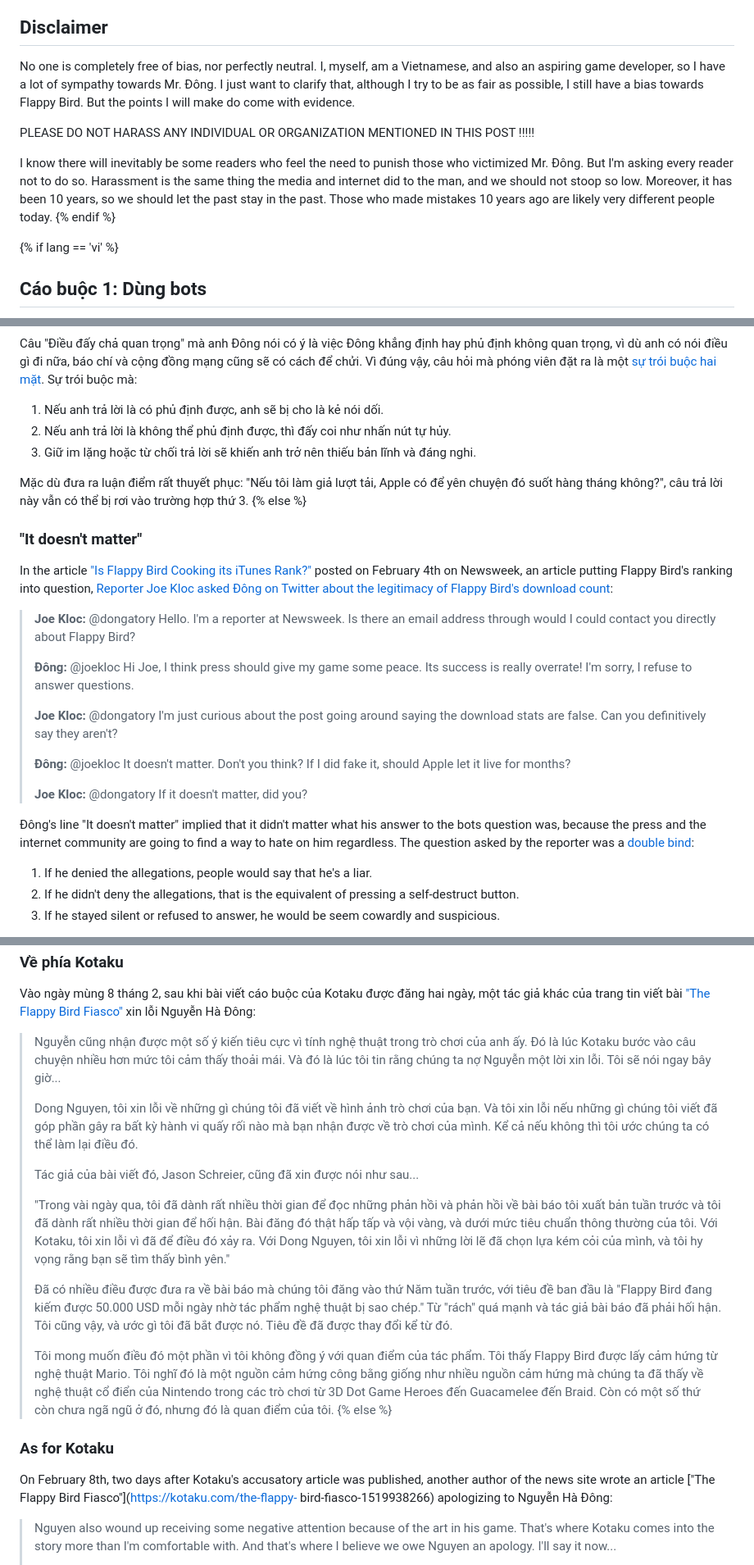
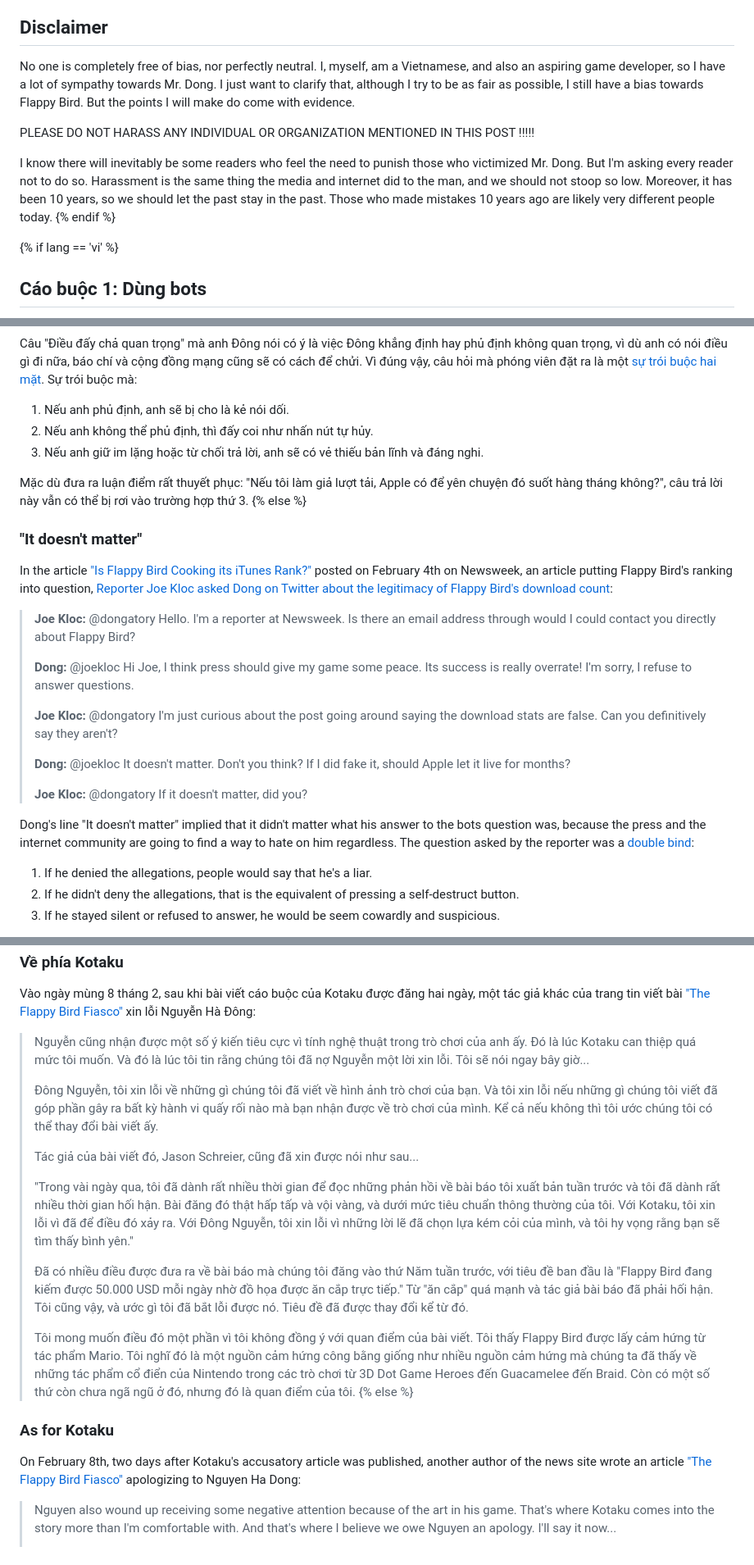
Before and after one commit to NNBnh/blog, a Markdown page: src/posts/16.md, 3 parts joined by grey strips. Shown at 82% size. GitHub-like rendering.

```diff
--- a/src/posts/16.md
+++ b/src/posts/16.md
@@ -30,11 +34,11 @@ alpine: true
 {% else %}
   ## Disclaimer
 
-  No one is completely free of bias, nor perfectly neutral. I, myself, am a Vietnamese, and also an aspiring game developer, so I have a lot of sympathy towards Mr. Đông. I just want to clarify that, although I try to be as fair as possible, I still have a bias towards Flappy Bird. But the points I will make do come with evidence.
+  No one is completely free of bias, nor perfectly neutral. I, myself, am a Vietnamese, and also an aspiring game developer, so I have a lot of sympathy towards Mr. Dong. I just want to clarify that, although I try to be as fair as possible, I still have a bias towards Flappy Bird. But the points I will make do come with evidence.
 
   PLEASE DO NOT HARASS ANY INDIVIDUAL OR ORGANIZATION MENTIONED IN THIS POST !!!!!
 
-  I know there will inevitably be some readers who feel the need to punish those who victimized Mr. Đông. But I'm asking every reader not to do so. Harassment is the same thing the media and internet did to the man, and we should not stoop so low. Moreover, it has been 10 years, so we should let the past stay in the past. Those who made mistakes 10 years ago are likely very different people today.
+  I know there will inevitably be some readers who feel the need to punish those who victimized Mr. Dong. But I'm asking every reader not to do so. Harassment is the same thing the media and internet did to the man, and we should not stoop so low. Moreover, it has been 10 years, so we should let the past stay in the past. Those who made mistakes 10 years ago are likely very different people today.
 {% endif %}
 
 {% if lang == 'vi' %}
@@ -131,27 +135,27 @@ alpine: true
 
   Câu "Điều đấy chả quan trọng" mà anh Đông nói có ý là việc Đông khẳng định hay phủ định không quan trọng, vì dù anh có nói điều gì đi nữa, báo chí và cộng đồng mạng cũng sẽ có cách để chửi. Vì đúng vậy, câu hỏi mà phóng viên đặt ra là một [sự trói buộc hai mặt](https://en.wikipedia.org/wiki/Double_bind). Sự trói buộc mà:
 
-  1. Nếu anh trả lời là có phủ định được, anh sẽ bị cho là kẻ nói dối.
-  2. Nếu anh trả lời là không thể phủ định được, thì đấy coi như nhấn nút tự hủy.
-  3. Giữ im lặng hoặc từ chối trả lời sẽ khiến anh trở nên thiếu bản lĩnh và đáng nghi.
+  1. Nếu anh phủ định, anh sẽ bị cho là kẻ nói dối.
+  2. Nếu anh không thể phủ định, thì đấy coi như nhấn nút tự hủy.
+  3. Nếu anh giữ im lặng hoặc từ chối trả lời, anh sẽ có vẻ thiếu bản lĩnh và đáng nghi.
 
   Mặc dù đưa ra luận điểm rất thuyết phục: "Nếu tôi làm giả lượt tải, Apple có để yên chuyện đó suốt hàng tháng không?", câu trả lời này vẫn có thể bị rơi vào trường hợp thứ 3.
 {% else %}
   ### "It doesn't matter"
 
-  In the article ["Is Flappy Bird Cooking its iTunes Rank?"](https://www.newsweek.com/flappy-bird-cooking-its-itunes-rank-228016) posted on February 4th on Newsweek, an article putting Flappy Bird's ranking into question, [Reporter Joe Kloc asked Đông on Twitter about the legitimacy of Flappy Bird's download count](https://twitter.com/joekloc/status/430755599437938688):
+  In the article ["Is Flappy Bird Cooking its iTunes Rank?"](https://www.newsweek.com/flappy-bird-cooking-its-itunes-rank-228016) posted on February 4th on Newsweek, an article putting Flappy Bird's ranking into question, [Reporter Joe Kloc asked Dong on Twitter about the legitimacy of Flappy Bird's download count](https://twitter.com/joekloc/status/430755599437938688):
 
   > **Joe Kloc:** @dongatory Hello. I'm a reporter at Newsweek. Is there an email address through would I could contact you directly about Flappy Bird?
   >
-  > **Đông:** @joekloc Hi Joe, I think press should give my game some peace. Its success is really overrate! I'm sorry, I refuse to answer questions.
+  > **Dong:** @joekloc Hi Joe, I think press should give my game some peace. Its success is really overrate! I'm sorry, I refuse to answer questions.
   >
   > **Joe Kloc:** @dongatory I'm just curious about the post going around saying the download stats are false. Can you definitively say they aren't?
   >
-  > **Đông:** @joekloc It doesn't matter. Don't you think? If I did fake it, should Apple let it live for months?
+  > **Dong:** @joekloc It doesn't matter. Don't you think? If I did fake it, should Apple let it live for months?
   >
   > **Joe Kloc:** @dongatory If it doesn't matter, did you?
 
-  Đông's line "It doesn't matter" implied that it didn't matter what his answer to the bots question was, because the press and the internet community are going to find a way to hate on him regardless. The question asked by the reporter was a [double bind](https://en.wikipedia.org/wiki/Double_bind):
+  Dong's line "It doesn't matter" implied that it didn't matter what his answer to the bots question was, because the press and the internet community are going to find a way to hate on him regardless. The question asked by the reporter was a [double bind](https://en.wikipedia.org/wiki/Double_bind):
 
   1. If he denied the allegations, people would say that he's a liar.
   2. If he didn't deny the allegations, that is the equivalent of pressing a self-destruct button.
@@ -1279,21 +1298,21 @@ alpine: true
 
   Vào ngày mùng 8 tháng 2, sau khi bài viết cáo buộc của Kotaku được đăng hai ngày, một tác giả khác của trang tin viết bài ["The Flappy Bird Fiasco"](https://kotaku.com/the-flappy-bird-fiasco-1519938266) xin lỗi Nguyễn Hà Đông:
 
-  > Nguyễn cũng nhận được một số ý kiến tiêu cực vì tính nghệ thuật trong trò chơi của anh ấy. Đó là lúc Kotaku bước vào câu chuyện nhiều hơn mức tôi cảm thấy thoải mái. Và đó là lúc tôi tin rằng chúng ta nợ Nguyễn một lời xin lỗi. Tôi sẽ nói ngay bây giờ...
-  >
-  > Dong Nguyen, tôi xin lỗi về những gì chúng tôi đã viết về hình ảnh trò chơi của bạn. Và tôi xin lỗi nếu những gì chúng tôi viết đã góp phần gây ra bất kỳ hành vi quấy rối nào mà bạn nhận được về trò chơi của mình. Kể cả nếu không thì tôi ước chúng ta có thể làm lại điều đó.
+  > Nguyễn cũng nhận được một số ý kiến tiêu cực vì tính nghệ thuật trong trò chơi của anh ấy. Đó là lúc Kotaku can thiệp quá mức tôi muốn. Và đó là lúc tôi tin rằng chúng tôi đã nợ Nguyễn một lời xin lỗi. Tôi sẽ nói ngay bây giờ...
+  >
+  > Đông Nguyễn, tôi xin lỗi về những gì chúng tôi đã viết về hình ảnh trò chơi của bạn. Và tôi xin lỗi nếu những gì chúng tôi viết đã góp phần gây ra bất kỳ hành vi quấy rối nào mà bạn nhận được về trò chơi của mình. Kể cả nếu không thì tôi ước chúng tôi có thể thay đổi bài viết ấy.
   >
   > Tác giả của bài viết đó, Jason Schreier, cũng đã xin được nói như sau...
   >
-  > "Trong vài ngày qua, tôi đã dành rất nhiều thời gian để đọc những phản hồi và phản hồi về bài báo tôi xuất bản tuần trước và tôi đã dành rất nhiều thời gian để hối hận. Bài đăng đó thật hấp tấp và vội vàng, và dưới mức tiêu chuẩn thông thường của tôi. Với Kotaku, tôi xin lỗi vì đã để điều đó xảy ra. Với Dong Nguyen, tôi xin lỗi vì những lời lẽ đã chọn lựa kém cỏi của mình, và tôi hy vọng rằng bạn sẽ tìm thấy bình yên."
-  >
-  > Đã có nhiều điều được đưa ra về bài báo mà chúng tôi đăng vào thứ Năm tuần trước, với tiêu đề ban đầu là "Flappy Bird đang kiếm được 50.000 USD mỗi ngày nhờ tác phẩm nghệ thuật bị sao chép." Từ "rách" quá mạnh và tác giả bài báo đã phải hối hận. Tôi cũng vậy, và ước gì tôi đã bắt được nó. Tiêu đề đã được thay đổi kể từ đó.
-  >
-  > Tôi mong muốn điều đó một phần vì tôi không đồng ý với quan điểm của tác phẩm. Tôi thấy Flappy Bird được lấy cảm hứng từ nghệ thuật Mario. Tôi nghĩ đó là một nguồn cảm hứng công bằng giống như nhiều nguồn cảm hứng mà chúng ta đã thấy về nghệ thuật cổ điển của Nintendo trong các trò chơi từ 3D Dot Game Heroes đến Guacamelee đến Braid. Còn có một số thứ còn chưa ngã ngũ ở đó, nhưng đó là quan điểm của tôi.
+  > "Trong vài ngày qua, tôi đã dành rất nhiều thời gian để đọc những phản hồi về bài báo tôi xuất bản tuần trước và tôi đã dành rất nhiều thời gian hối hận. Bài đăng đó thật hấp tấp và vội vàng, và dưới mức tiêu chuẩn thông thường của tôi. Với Kotaku, tôi xin lỗi vì đã để điều đó xảy ra. Với Đông Nguyễn, tôi xin lỗi vì những lời lẽ đã chọn lựa kém cỏi của mình, và tôi hy vọng rằng bạn sẽ tìm thấy bình yên."
+  >
+  > Đã có nhiều điều được đưa ra về bài báo mà chúng tôi đăng vào thứ Năm tuần trước, với tiêu đề ban đầu là "Flappy Bird đang kiếm được 50.000 USD mỗi ngày nhờ đồ họa được ăn cắp trực tiếp." Từ "ăn cắp" quá mạnh và tác giả bài báo đã phải hối hận. Tôi cũng vậy, và ước gì tôi đã bắt lỗi được nó. Tiêu đề đã được thay đổi kể từ đó.
+  >
+  > Tôi mong muốn điều đó một phần vì tôi không đồng ý với quan điểm của bài viết. Tôi thấy Flappy Bird được lấy cảm hứng từ tác phẩm Mario. Tôi nghĩ đó là một nguồn cảm hứng công bằng giống như nhiều nguồn cảm hứng mà chúng ta đã thấy về những tác phẩm cổ điển của Nintendo trong các trò chơi từ 3D Dot Game Heroes đến Guacamelee đến Braid. Còn có một số thứ còn chưa ngã ngũ ở đó, nhưng đó là quan điểm của tôi.
 {% else %}
   ### As for Kotaku
 
-  On February 8th, two days after Kotaku's accusatory article was published, another author of the news site wrote an article ["The Flappy Bird Fiasco"](https://kotaku.com/the-flappy- bird-fiasco-1519938266) apologizing to Nguyễn Hà Đông:
+  On February 8th, two days after Kotaku's accusatory article was published, another author of the news site wrote an article ["The Flappy Bird Fiasco"](https://kotaku.com/the-flappy-bird-fiasco-1519938266) apologizing to Nguyen Ha Dong:
 
   > Nguyen also wound up receiving some negative attention because of the art in his game. That's where Kotaku comes into the story more than I'm comfortable with. And that's where I believe we owe Nguyen an apology. I'll say it now...
   >
```
Also changed, not shown: other parts of src/posts/16.md (+106 -87 lines).
